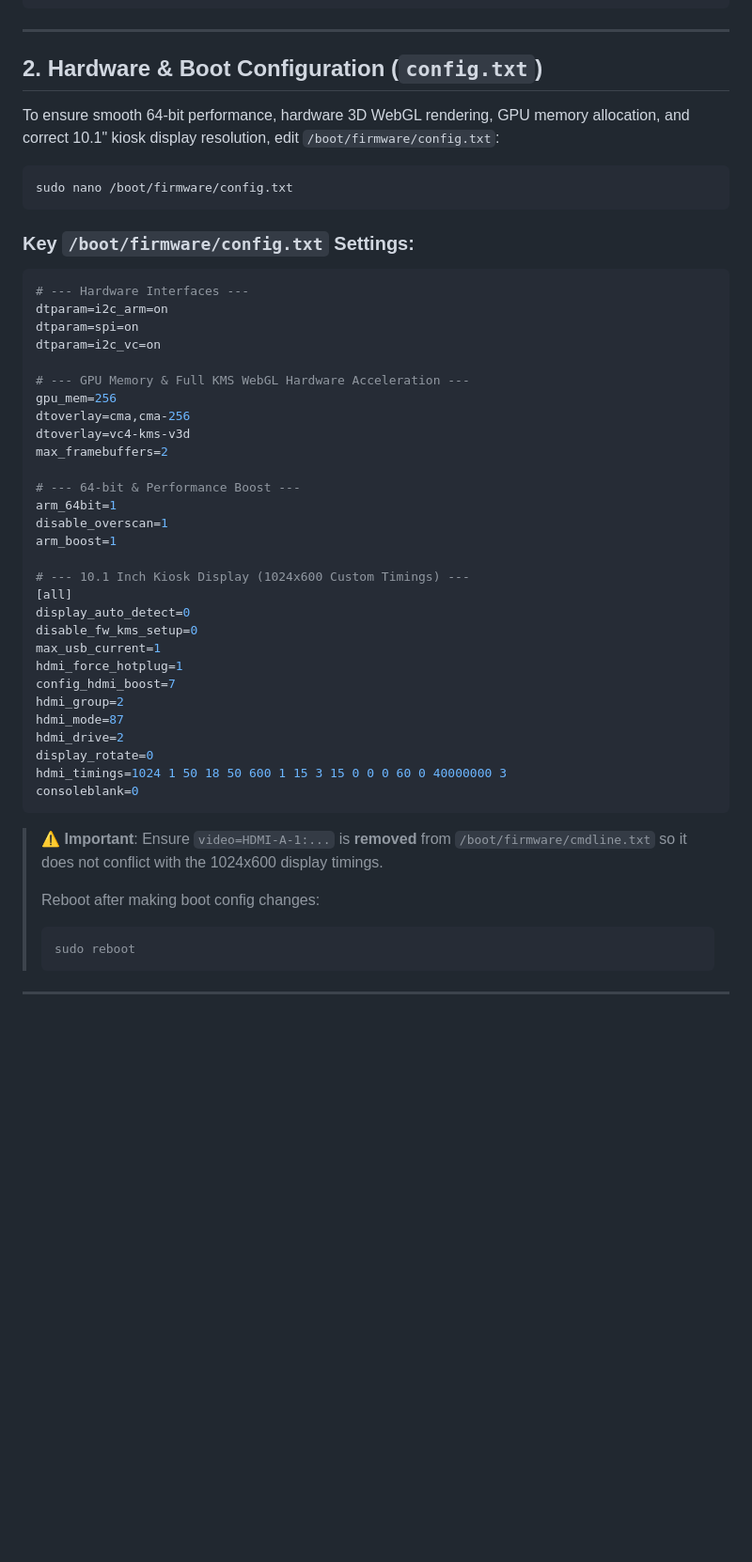
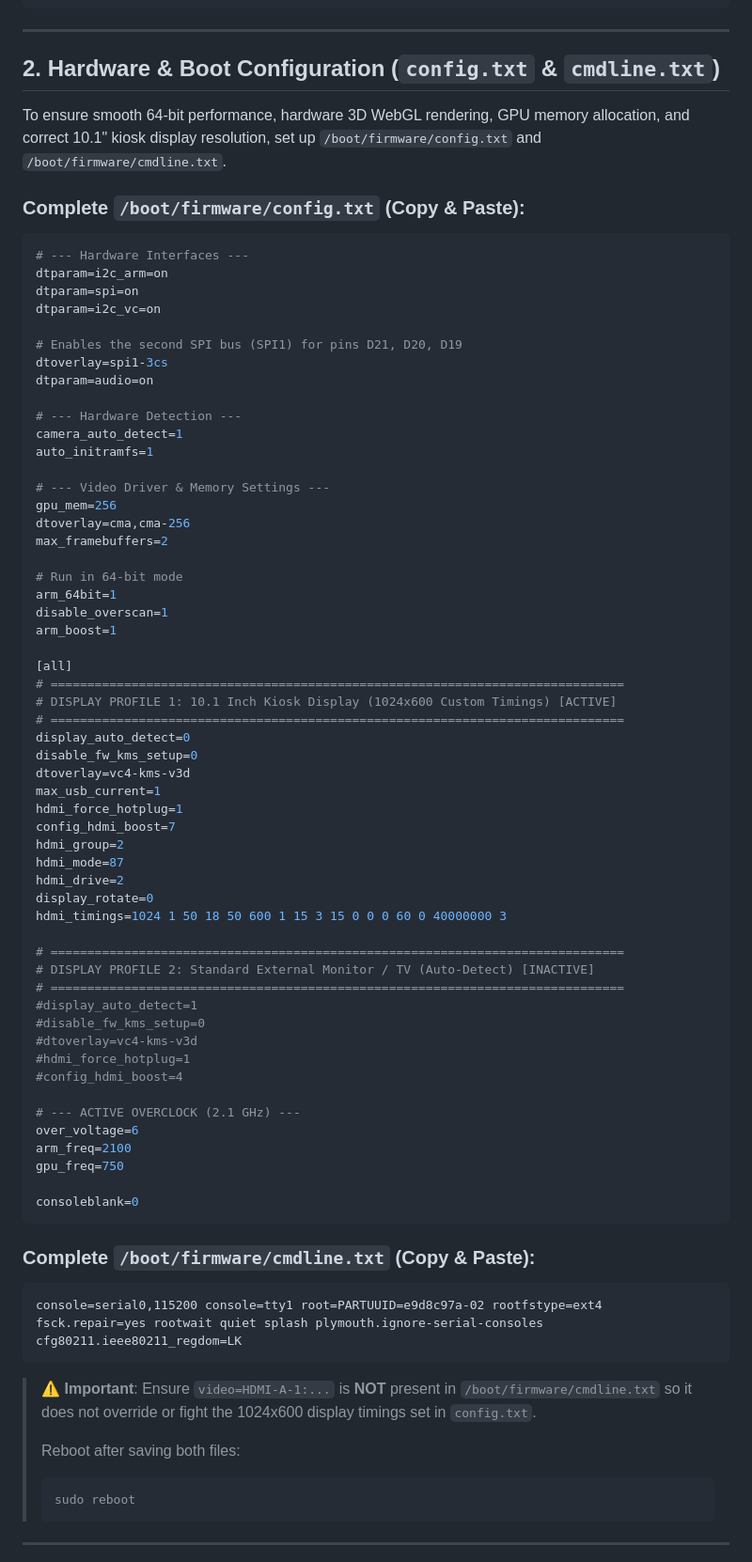
Before and after one commit to makiladamsuka/voice-agentv5, a Markdown page: README.md, the part around the change. Shown at 94% size. GitHub-like rendering; blank space fills up the shorter version.

Commit message:
docs: include full verbatim config.txt and cmdline.txt in README

````diff
--- a/README.md
+++ b/README.md
@@ -47,36 +47,42 @@ sudo npm install -g pnpm
 
 ---
 
-## 2. Hardware & Boot Configuration (`config.txt`)
+## 2. Hardware & Boot Configuration (`config.txt` & `cmdline.txt`)
 
-To ensure smooth 64-bit performance, hardware 3D WebGL rendering, GPU memory allocation, and correct 10.1" kiosk display resolution, edit `/boot/firmware/config.txt`:
+To ensure smooth 64-bit performance, hardware 3D WebGL rendering, GPU memory allocation, and correct 10.1" kiosk display resolution, set up `/boot/firmware/config.txt` and `/boot/firmware/cmdline.txt`.
 
-```bash
-sudo nano /boot/firmware/config.txt
-```
-
-### Key `/boot/firmware/config.txt` Settings:
+### Complete `/boot/firmware/config.txt` (Copy & Paste):
 ```ini
 # --- Hardware Interfaces ---
 dtparam=i2c_arm=on
 dtparam=spi=on
 dtparam=i2c_vc=on
 
-# --- GPU Memory & Full KMS WebGL Hardware Acceleration ---
+# Enables the second SPI bus (SPI1) for pins D21, D20, D19
+dtoverlay=spi1-3cs
+dtparam=audio=on
+
+# --- Hardware Detection ---
+camera_auto_detect=1
+auto_initramfs=1
+
+# --- Video Driver & Memory Settings ---
 gpu_mem=256
 dtoverlay=cma,cma-256
-dtoverlay=vc4-kms-v3d
 max_framebuffers=2
 
-# --- 64-bit & Performance Boost ---
+# Run in 64-bit mode
 arm_64bit=1
 disable_overscan=1
 arm_boost=1
 
-# --- 10.1 Inch Kiosk Display (1024x600 Custom Timings) ---
 [all]
+# ==============================================================================
+# DISPLAY PROFILE 1: 10.1 Inch Kiosk Display (1024x600 Custom Timings) [ACTIVE]
+# ==============================================================================
 display_auto_detect=0
 disable_fw_kms_setup=0
+dtoverlay=vc4-kms-v3d
 max_usb_current=1
 hdmi_force_hotplug=1
 config_hdmi_boost=7
@@ -85,12 +91,32 @@ hdmi_mode=87
 hdmi_drive=2
 display_rotate=0
 hdmi_timings=1024 1 50 18 50 600 1 15 3 15 0 0 0 60 0 40000000 3
+
+# ==============================================================================
+# DISPLAY PROFILE 2: Standard External Monitor / TV (Auto-Detect) [INACTIVE]
+# ==============================================================================
+#display_auto_detect=1
+#disable_fw_kms_setup=0
+#dtoverlay=vc4-kms-v3d
+#hdmi_force_hotplug=1
+#config_hdmi_boost=4
+
+# --- ACTIVE OVERCLOCK (2.1 GHz) ---
+over_voltage=6
+arm_freq=2100
+gpu_freq=750
+
 consoleblank=0
 ```
 
-> ⚠️ **Important**: Ensure `video=HDMI-A-1:...` is **removed** from `/boot/firmware/cmdline.txt` so it does not conflict with the 1024x600 display timings.
+### Complete `/boot/firmware/cmdline.txt` (Copy & Paste):
+```text
+console=serial0,115200 console=tty1 root=PARTUUID=e9d8c97a-02 rootfstype=ext4 fsck.repair=yes rootwait quiet splash plymouth.ignore-serial-consoles cfg80211.ieee80211_regdom=LK
+```
+
+> ⚠️ **Important**: Ensure `video=HDMI-A-1:...` is **NOT** present in `/boot/firmware/cmdline.txt` so it does not override or fight the 1024x600 display timings set in `config.txt`.
 >
-> Reboot after making boot config changes:
+> Reboot after saving both files:
 > ```bash
 > sudo reboot
 > ```
````
